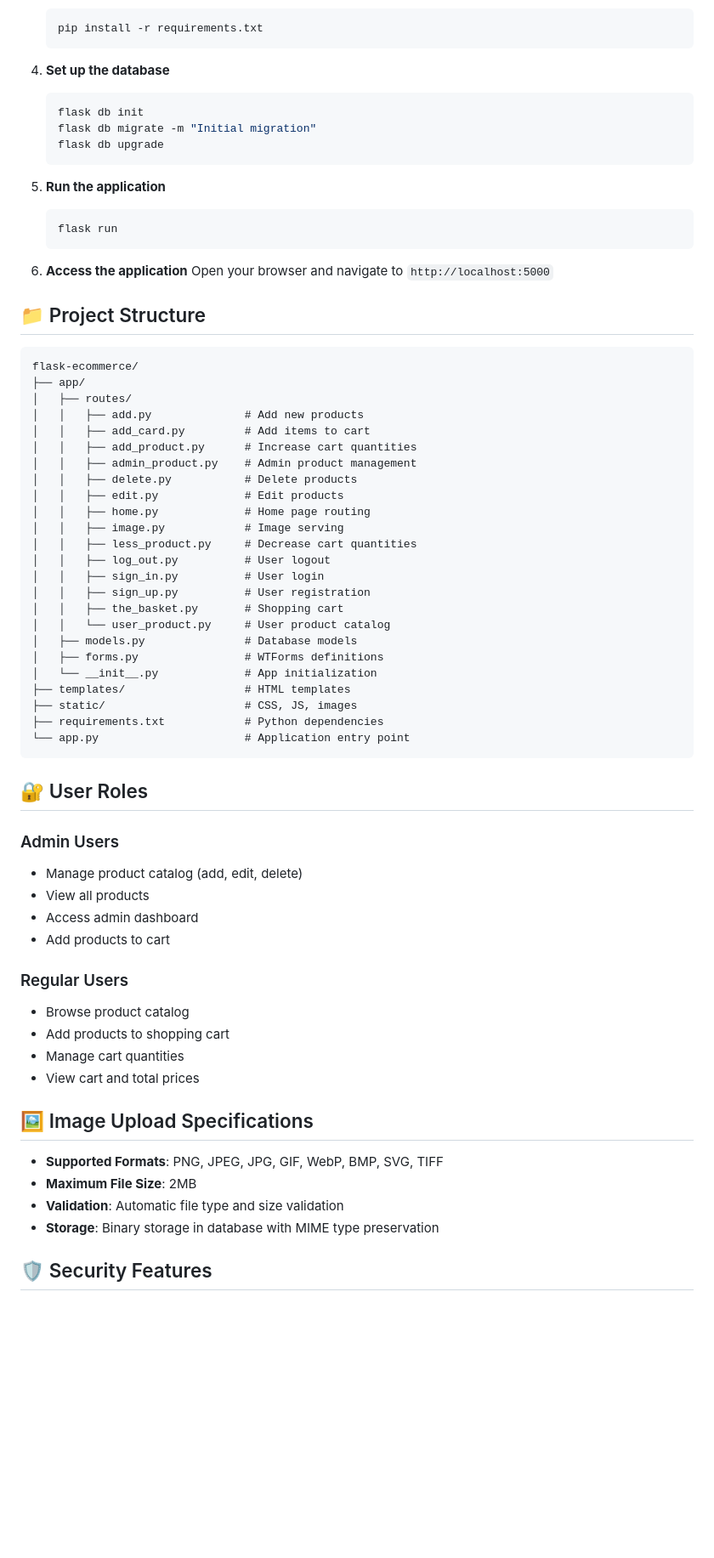
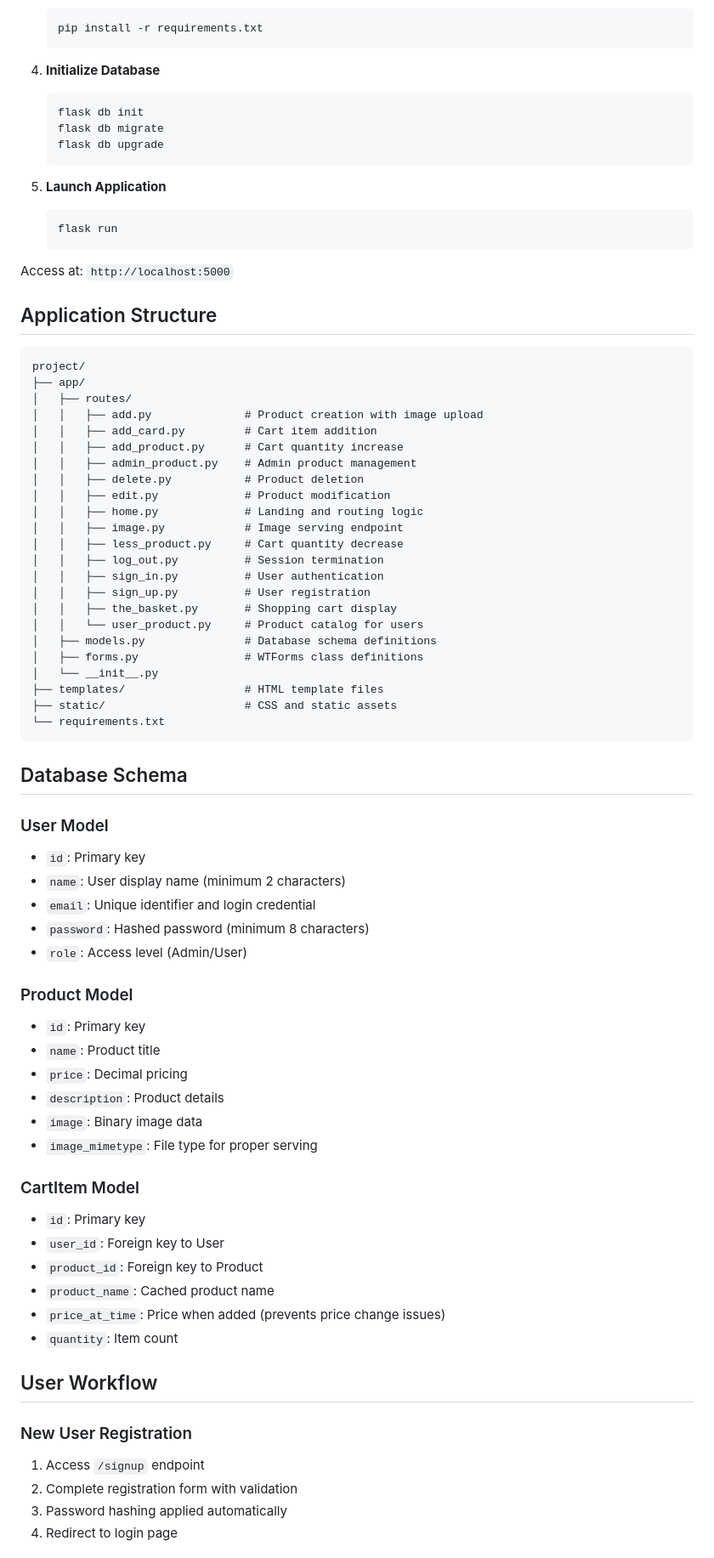
Before and after one commit to Ahmad-Safadi/e-commerce, a Markdown page: README.md, the part around one of its changes. Shown at 85% size. Drawn GitHub-style; blank space fills up the shorter version.

````diff
--- a/README.md
+++ b/README.md
@@ -69,70 +72,78 @@ See `requirements.txt` for a complete list of dependencies.
    pip install -r requirements.txt
    ```
 
-4. **Set up the database**
+4. **Initialize Database**
    ```bash
    flask db init
-   flask db migrate -m "Initial migration"
+   flask db migrate
    flask db upgrade
    ```
 
-5. **Run the application**
+5. **Launch Application**
    ```bash
    flask run
    ```
 
-6. **Access the application**
-   Open your browser and navigate to `http://localhost:5000`
+Access at: `http://localhost:5000`
 
-## 📁 Project Structure
+## Application Structure
 
 ```
-flask-ecommerce/
+project/
 ├── app/
 │   ├── routes/
-│   │   ├── add.py              # Add new products
-│   │   ├── add_card.py         # Add items to cart
-│   │   ├── add_product.py      # Increase cart quantities
+│   │   ├── add.py              # Product creation with image upload
+│   │   ├── add_card.py         # Cart item addition
+│   │   ├── add_product.py      # Cart quantity increase
 │   │   ├── admin_product.py    # Admin product management
-│   │   ├── delete.py           # Delete products
-│   │   ├── edit.py             # Edit products
-│   │   ├── home.py             # Home page routing
-│   │   ├── image.py            # Image serving
-│   │   ├── less_product.py     # Decrease cart quantities
-│   │   ├── log_out.py          # User logout
-│   │   ├── sign_in.py          # User login
+│   │   ├── delete.py           # Product deletion
+│   │   ├── edit.py             # Product modification
+│   │   ├── home.py             # Landing and routing logic
+│   │   ├── image.py            # Image serving endpoint
+│   │   ├── less_product.py     # Cart quantity decrease
+│   │   ├── log_out.py          # Session termination
+│   │   ├── sign_in.py          # User authentication
 │   │   ├── sign_up.py          # User registration
-│   │   ├── the_basket.py       # Shopping cart
-│   │   └── user_product.py     # User product catalog
-│   ├── models.py               # Database models
-│   ├── forms.py                # WTForms definitions
-│   └── __init__.py             # App initialization
-├── templates/                  # HTML templates
-├── static/                     # CSS, JS, images
-├── requirements.txt            # Python dependencies
-└── app.py                      # Application entry point
+│   │   ├── the_basket.py       # Shopping cart display
+│   │   └── user_product.py     # Product catalog for users
+│   ├── models.py               # Database schema definitions
+│   ├── forms.py                # WTForms class definitions
+│   └── __init__.py
+├── templates/                  # HTML template files
+├── static/                     # CSS and static assets
+└── requirements.txt
 ```
 
-## 🔐 User Roles
+## Database Schema
 
-### Admin Users
-- Manage product catalog (add, edit, delete)
-- View all products
-- Access admin dashboard
-- Add products to cart
+### User Model
+- `id`: Primary key
+- `name`: User display name (minimum 2 characters)
+- `email`: Unique identifier and login credential
+- `password`: Hashed password (minimum 8 characters)
+- `role`: Access level (Admin/User)
 
-### Regular Users
-- Browse product catalog
-- Add products to shopping cart
-- Manage cart quantities
-- View cart and total prices
+### Product Model
+- `id`: Primary key
+- `name`: Product title
+- `price`: Decimal pricing
+- `description`: Product details
+- `image`: Binary image data
+- `image_mimetype`: File type for proper serving
 
-## 🖼️ Image Upload Specifications
+### CartItem Model
+- `id`: Primary key
+- `user_id`: Foreign key to User
+- `product_id`: Foreign key to Product
+- `product_name`: Cached product name
+- `price_at_time`: Price when added (prevents price change issues)
+- `quantity`: Item count
 
-- **Supported Formats**: PNG, JPEG, JPG, GIF, WebP, BMP, SVG, TIFF
-- **Maximum File Size**: 2MB
-- **Validation**: Automatic file type and size validation
-- **Storage**: Binary storage in database with MIME type preservation
+## User Workflow
 
-## 🛡️ Security Features
+### New User Registration
+1. Access `/signup` endpoint
+2. Complete registration form with validation
+3. Password hashing applied automatically
+4. Redirect to login page
 
````
Also changed, not shown: other parts of README.md (+83 -77 lines).
